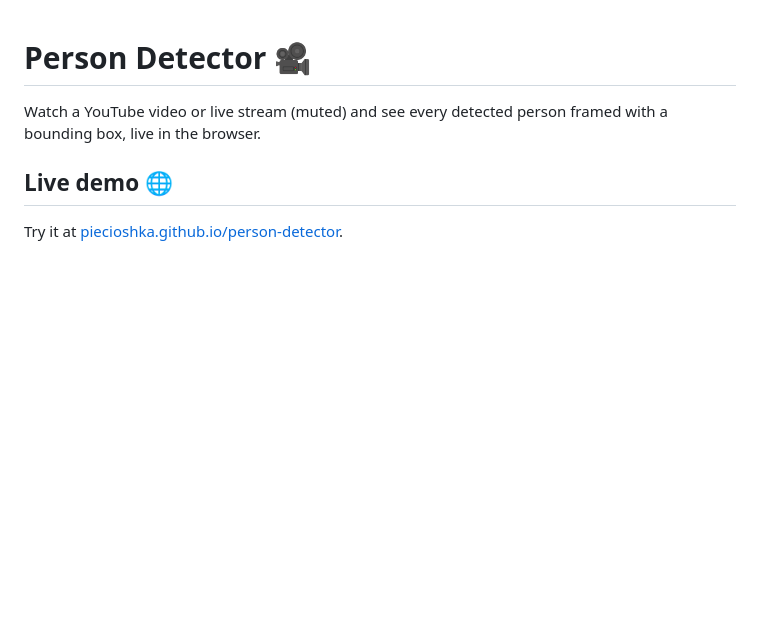
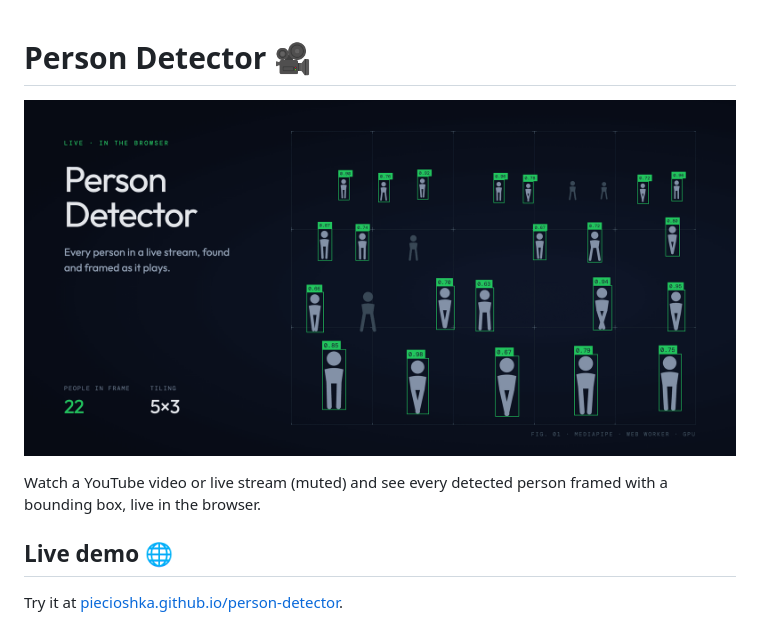
Before and after one commit to piecioshka/person-detector, a Markdown page: README.md, the part around the change. GitHub-like rendering; pictures changed too: docs/banner.png (added); blank space fills up the shorter version.

Commit message:
docs: add a marketing banner to the README

```diff
--- a/README.md
+++ b/README.md
@@ -1,4 +1,6 @@
 # Person Detector 🎥
+
+![Person Detector: every person in a live stream, found and framed as it plays](docs/banner.png)
 
 Watch a YouTube video or live stream (muted) and see every detected person framed with a bounding box, live in the browser.
 
```
